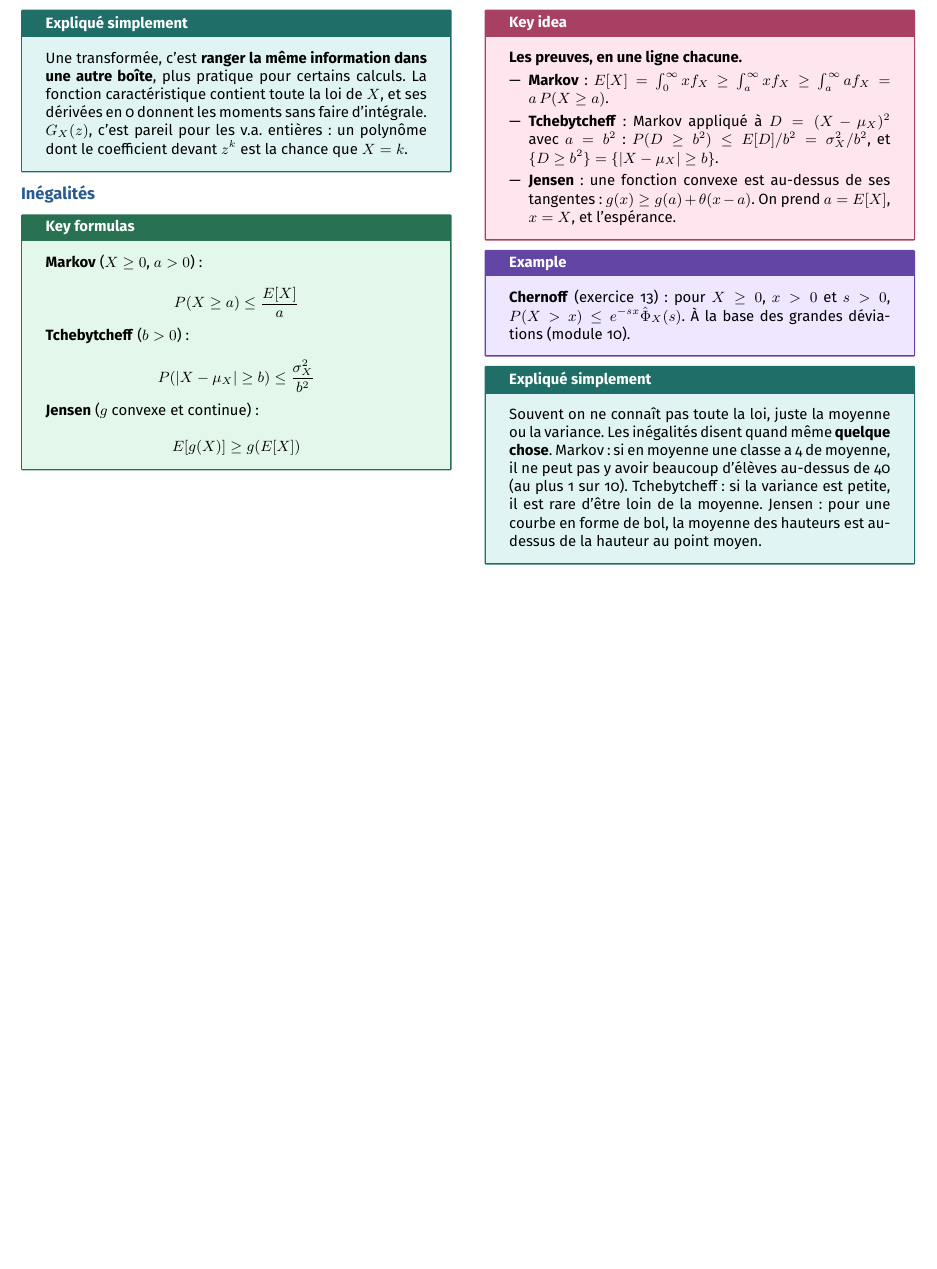
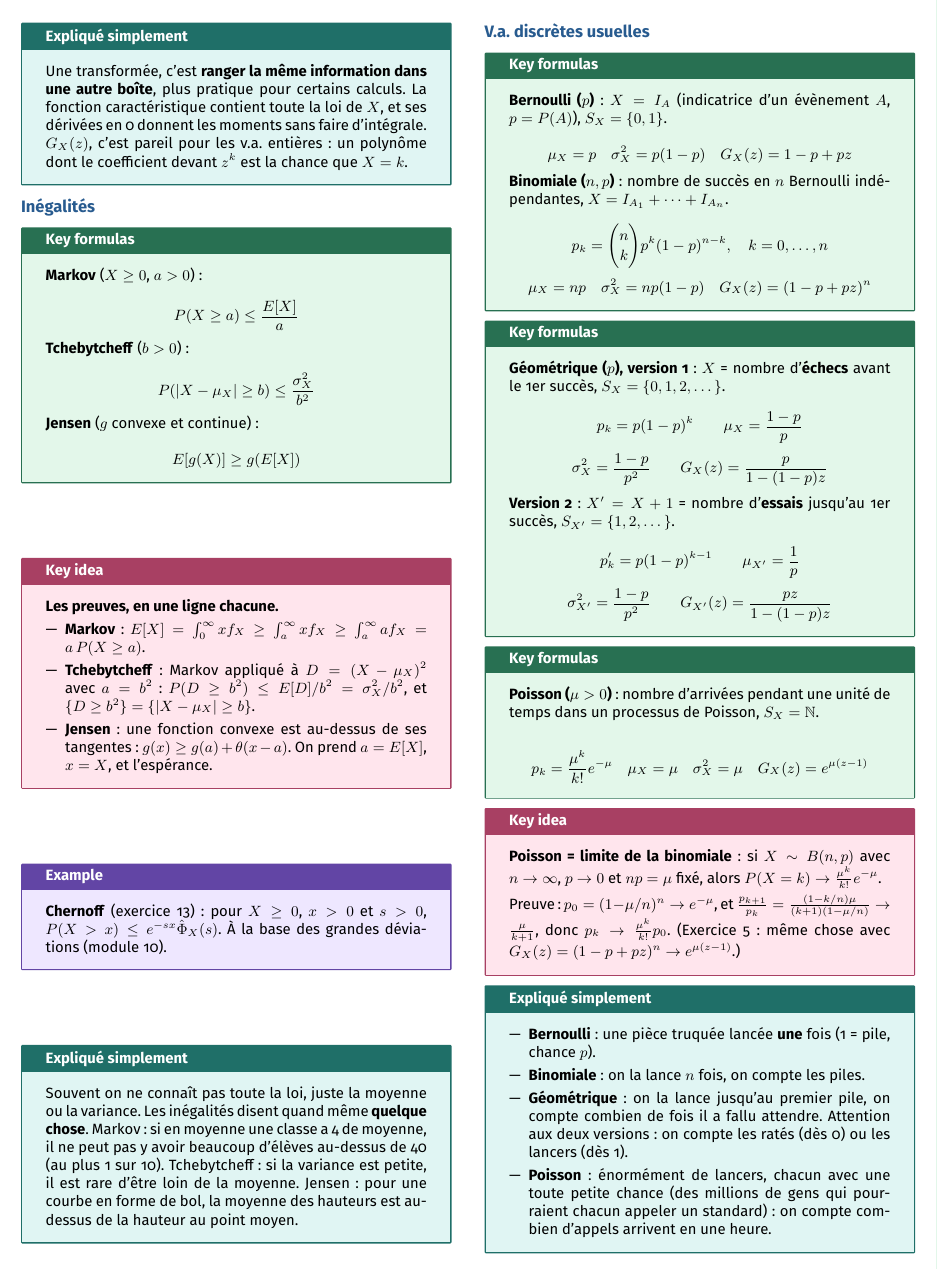
Before and after one commit to AlphaXT38G/notes_ba5, a LaTeX document (modstoc/week/week01.tex): part of page 4 of 4, cut at the place of the change, the shorter picture padded with empty space. Compiled offline with pdfLaTeX.

Commit message:
feat(modstoc-week01): usual discrete random variables, explained
Co-Authored-By: Claude Opus 5.5 <noreply@anthropic.com>

```diff
--- a/modstoc/week/week01.tex
+++ b/modstoc/week/week01.tex
@@ -874,6 +874,105 @@ forme de bol, la moyenne des hauteurs est au-dessus de la hauteur au point moyen
 
 \end{simple}
 
+
+%=========================================================
+\section{V.a. discrètes usuelles}
+
+
+\begin{formula}
+
+\textbf{Bernoulli ($p$)} : $X = I_A$ (indicatrice d'un évènement $A$, $p = P(A)$), $S_X =
+\{0,1\}$.
+
+\[
+\mu_X = p \quad \sigma_X^2 = p(1-p) \quad G_X(z) = 1-p+pz
+\]
+
+\textbf{Binomiale ($n,p$)} : nombre de succès en $n$ Bernoulli indépendantes, $X = I_{A_1} +
+\dots + I_{A_n}$.
+
+\[
+p_k = \binom nk p^k(1-p)^{n-k}, \quad k = 0,\dots,n
+\]
+\[
+\mu_X = np \quad \sigma_X^2 = np(1-p) \quad G_X(z) = (1-p+pz)^n
+\]
+
+\end{formula}
+
+
+\begin{formula}
+
+\textbf{Géométrique ($p$), version 1} : $X$ = nombre d'\textbf{échecs} avant le 1er succès,
+$S_X = \{0,1,2,\dots\}$.
+
+\[
+p_k = p(1-p)^k \qquad \mu_X = \frac{1-p}{p}
+\]
+\[
+\sigma_X^2 = \frac{1-p}{p^2} \qquad G_X(z) = \frac{p}{1-(1-p)z}
+\]
+
+\textbf{Version 2} : $X' = X+1$ = nombre d'\textbf{essais} jusqu'au 1er succès, $S_{X'} =
+\{1,2,\dots\}$.
+
+\[
+p'_k = p(1-p)^{k-1} \qquad \mu_{X'} = \frac1p
+\]
+\[
+\sigma_{X'}^2 = \frac{1-p}{p^2} \qquad G_{X'}(z) = \frac{pz}{1-(1-p)z}
+\]
+
+\end{formula}
+
+
+\begin{formula}
+
+\textbf{Poisson ($\mu > 0$)} : nombre d'arrivées pendant une unité de temps dans un processus
+de Poisson, $S_X = \mathbb N$.
+
+\[
+p_k = \frac{\mu^k}{k!}e^{-\mu} \quad \mu_X = \mu \quad \sigma_X^2 = \mu \quad G_X(z) =
+e^{\mu(z-1)}
+\]
+
+\end{formula}
+
+
+\begin{important}
+
+\textbf{Poisson = limite de la binomiale} : si $X \sim B(n,p)$ avec $n\to\infty$, $p \to 0$ et
+$np = \mu$ fixé, alors $P(X = k) \to \frac{\mu^k}{k!}e^{-\mu}$.
+
+\vspace{3pt}
+
+Preuve : $p_0 = (1-\mu/n)^n \to e^{-\mu}$, et $\frac{p_{k+1}}{p_k} = \frac{(1-k/n)\mu}{(k+1)(1-
+\mu/n)} \to \frac{\mu}{k+1}$, donc $p_k \to \frac{\mu^k}{k!}p_0$. (Exercice 5 : même chose avec
+$G_X(z) = (1-p+pz)^n \to e^{\mu(z-1)}$.)
+
+\end{important}
+
+
+\begin{simple}
+
+\begin{itemize}
+
+\item \textbf{Bernoulli} : une pièce truquée lancée \textbf{une} fois (1 = pile, chance $p$).
+
+\item \textbf{Binomiale} : on la lance $n$ fois, on compte les piles.
+
+\item \textbf{Géométrique} : on la lance jusqu'au premier pile, on compte combien de fois il a
+fallu attendre. Attention aux deux versions : on compte les ratés (dès 0) ou les lancers (dès
+1).
+
+\item \textbf{Poisson} : énormément de lancers, chacun avec une toute petite chance (des
+millions de gens qui pourraient chacun appeler un standard) : on compte combien d'appels
+arrivent en une heure.
+
+\end{itemize}
+
+\end{simple}
+
 \end{multicols}
 
 
```
